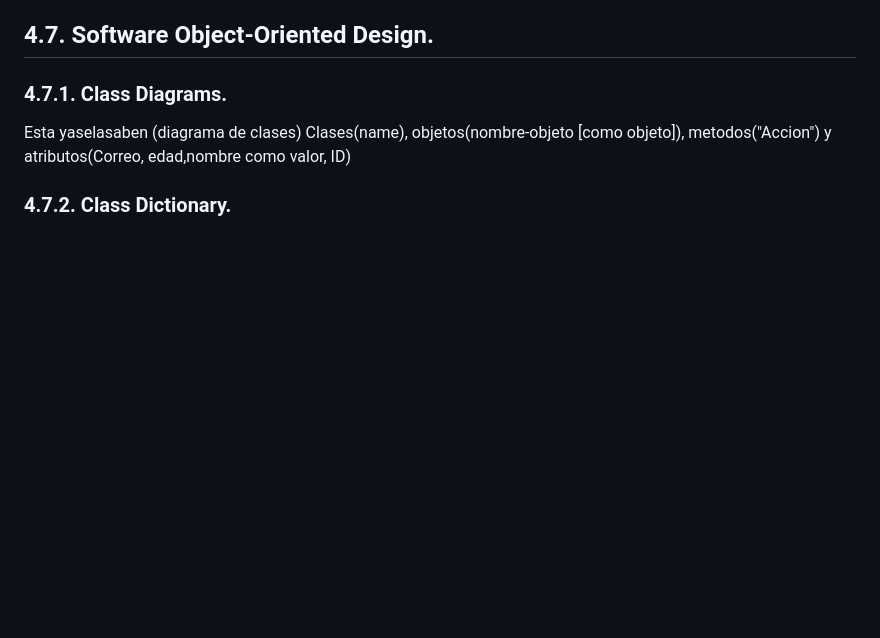
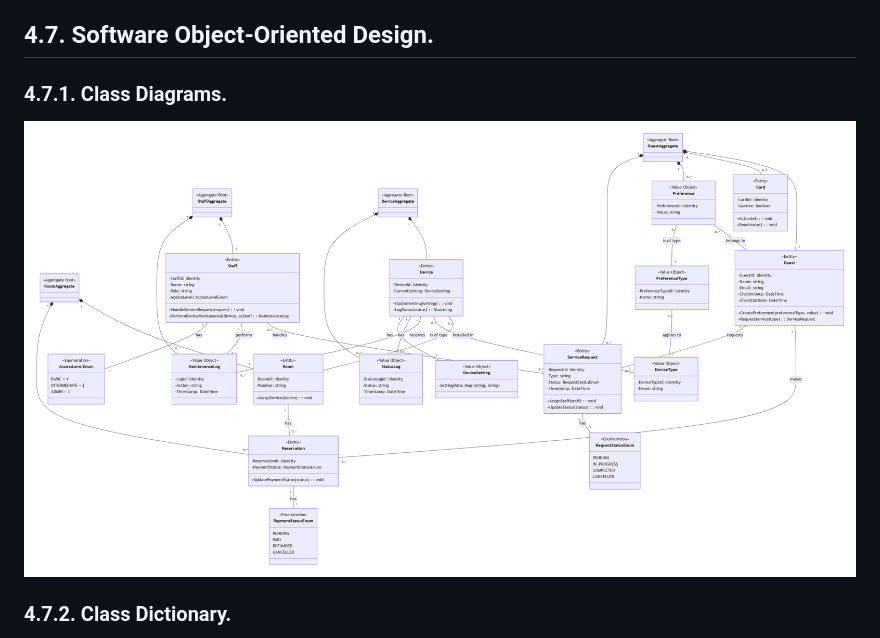
Before and after one commit to SoftCore-App-Web-1ASI0730-2510-4395/CustomHost, a Markdown page: README.md, the part around the change. GitHub-like rendering; pictures changed too: Assets/img/chapter-4/class-diagram.png (added); blank space fills up the shorter version.

Commit message:
docs: add Class Diagrams

```diff
--- a/README.md
+++ b/README.md
@@ -464,8 +464,9 @@ se incluyen servicios externos (si hay pocos bounded context se incluyen ahi)
 1. Component diagrams: Estos van a mostrar las ordenes, procesos, mensajes y componentes utilizados en el uso del aplicativo, claro se deben hacer diferentes de estos para cada bounded o USER GOALS
 ## 4.7. Software Object-Oriented Design.
 ### 4.7.1. Class Diagrams.
-Esta yaselasaben (diagrama de clases)
-Clases(name), objetos(nombre-objeto [como objeto]), metodos("Accion") y atributos(Correo, edad,nombre como valor, ID)
+
+![Class diagram img](Assets/img/chapter-4/class-diagram.png)
+
 ### 4.7.2. Class Dictionary.
 Inherit (ave(superclase) -> (subclase)canario )
 Polymorphism (Ej. funcion de persona hablar() -> Peruano hablar() , Gringo hablar() todos tienen una funcion que contiene persona y van cambiando sus formas)
```
